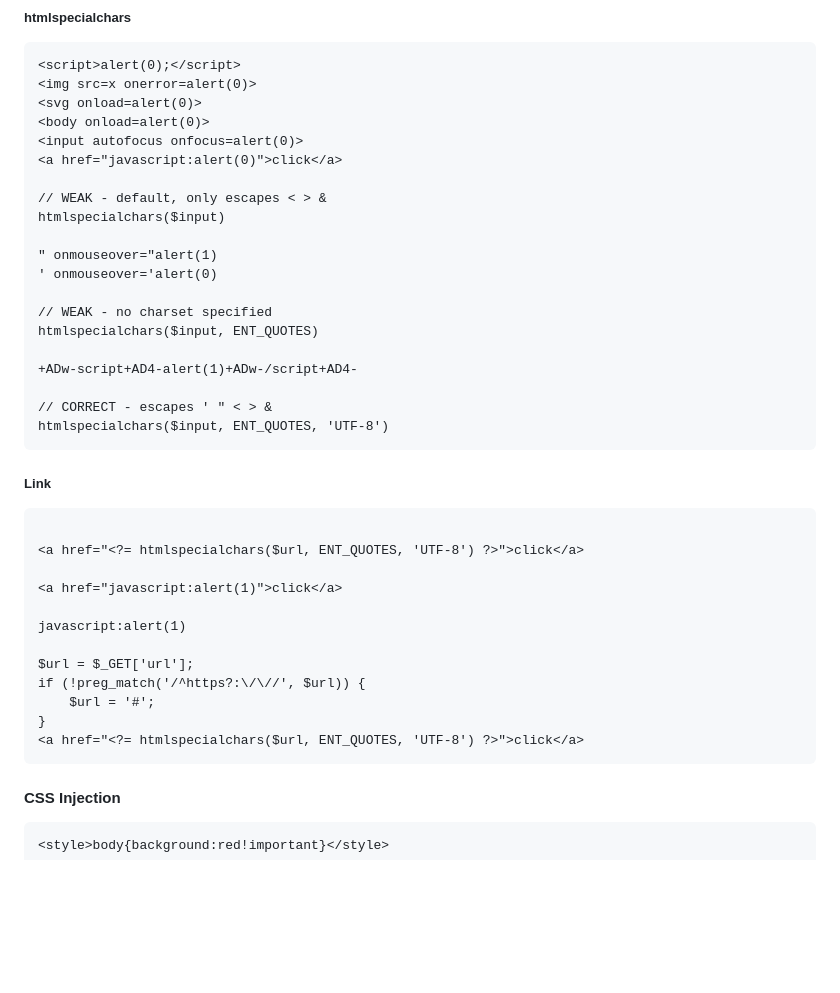
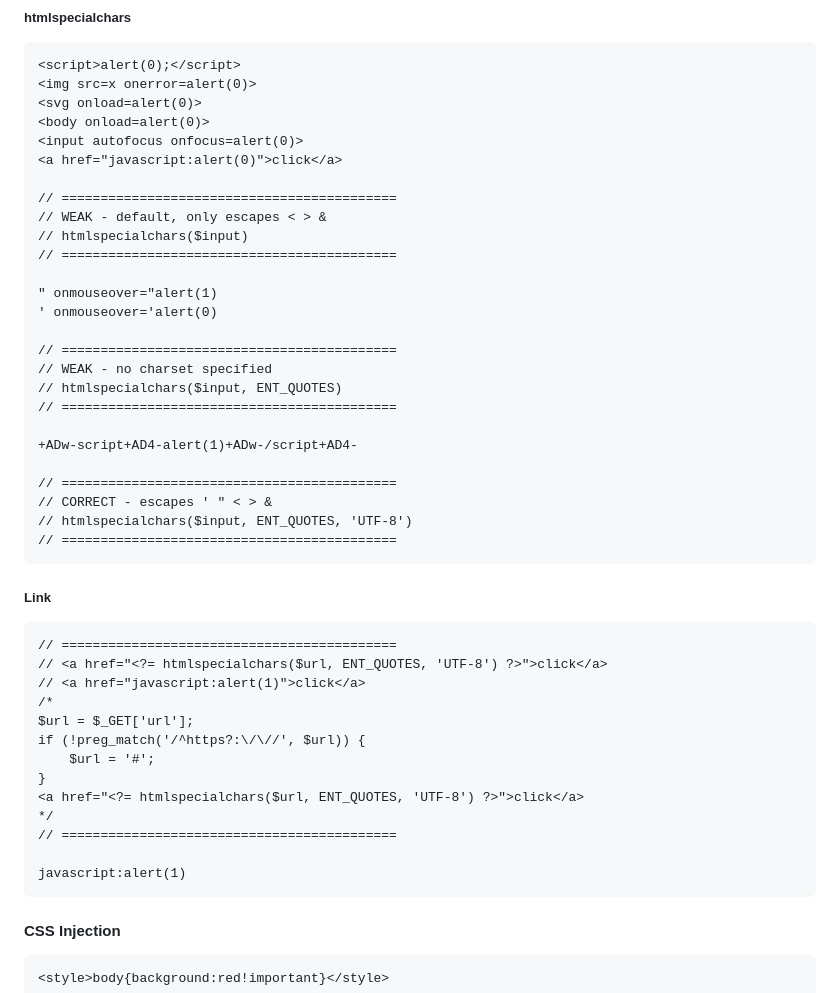
Before and after one commit to 1ault/ds7_php_grupo_5, a Markdown page: README.md, the part around the change. GitHub-like rendering; blank space fills up the shorter version.

````diff
--- a/README.md
+++ b/README.md
@@ -113,35 +113,42 @@ user: 0@_normalUser_@0
 <input autofocus onfocus=alert(0)>
 <a href="javascript:alert(0)">click</a>
 
+// ===========================================
 // WEAK - default, only escapes < > &
-htmlspecialchars($input)
+// htmlspecialchars($input)
+// ===========================================
 
 " onmouseover="alert(1)
 ' onmouseover='alert(0)
 
+// ===========================================
 // WEAK - no charset specified
-htmlspecialchars($input, ENT_QUOTES)
+// htmlspecialchars($input, ENT_QUOTES)
+// ===========================================
 
 +ADw-script+AD4-alert(1)+ADw-/script+AD4-
 
+// ===========================================
 // CORRECT - escapes ' " < > &
-htmlspecialchars($input, ENT_QUOTES, 'UTF-8')
+// htmlspecialchars($input, ENT_QUOTES, 'UTF-8')
+// ===========================================
 ```
 
 ##### Link
 ```
-
-<a href="<?= htmlspecialchars($url, ENT_QUOTES, 'UTF-8') ?>">click</a>
-
-<a href="javascript:alert(1)">click</a>
-
-javascript:alert(1)
-
+// ===========================================
+// <a href="<?= htmlspecialchars($url, ENT_QUOTES, 'UTF-8') ?>">click</a>
+// <a href="javascript:alert(1)">click</a>
+/*
 $url = $_GET['url'];
 if (!preg_match('/^https?:\/\//', $url)) {
     $url = '#';
 }
 <a href="<?= htmlspecialchars($url, ENT_QUOTES, 'UTF-8') ?>">click</a>
+*/
+// ===========================================
+
+javascript:alert(1)
 ```
 
 #### CSS Injection
````
